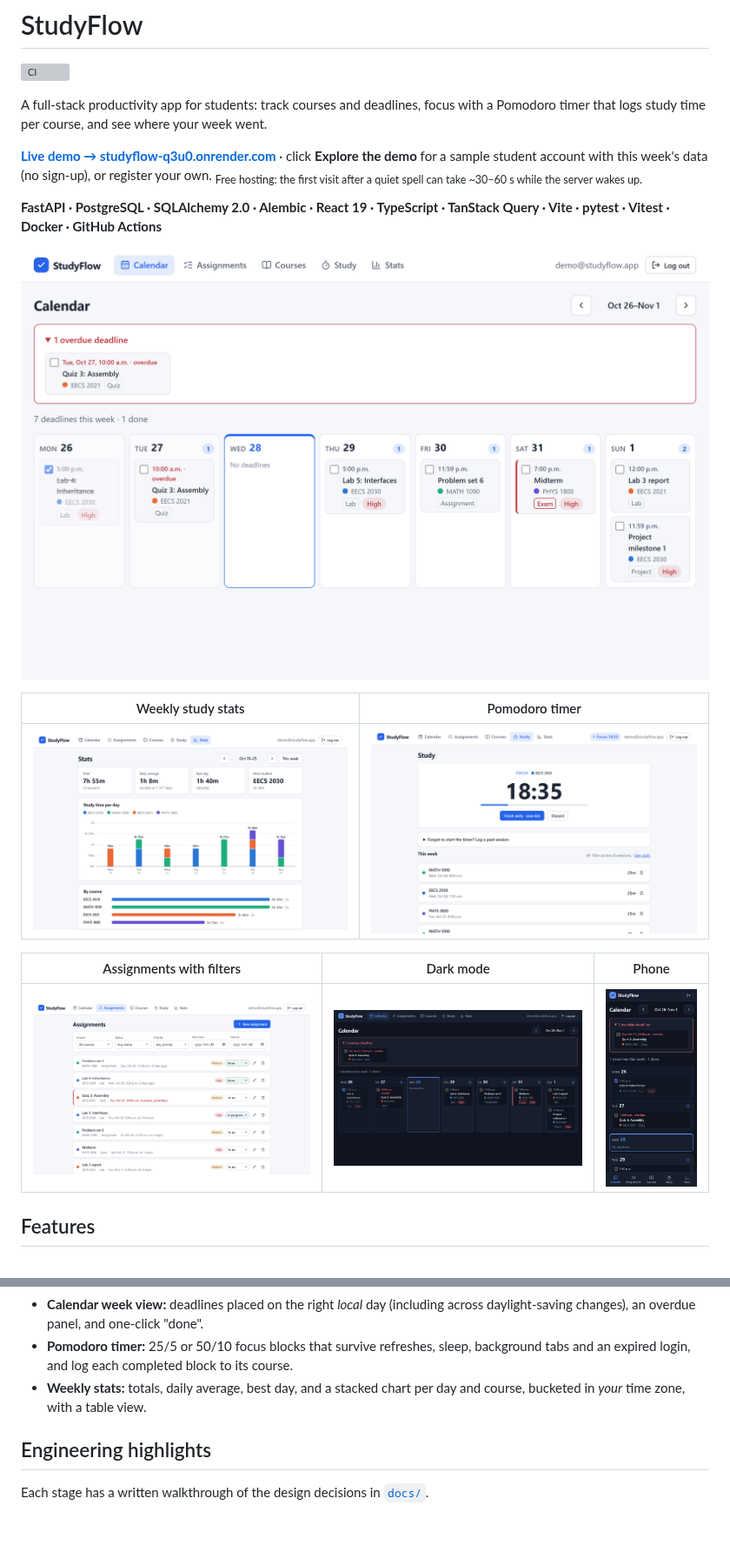
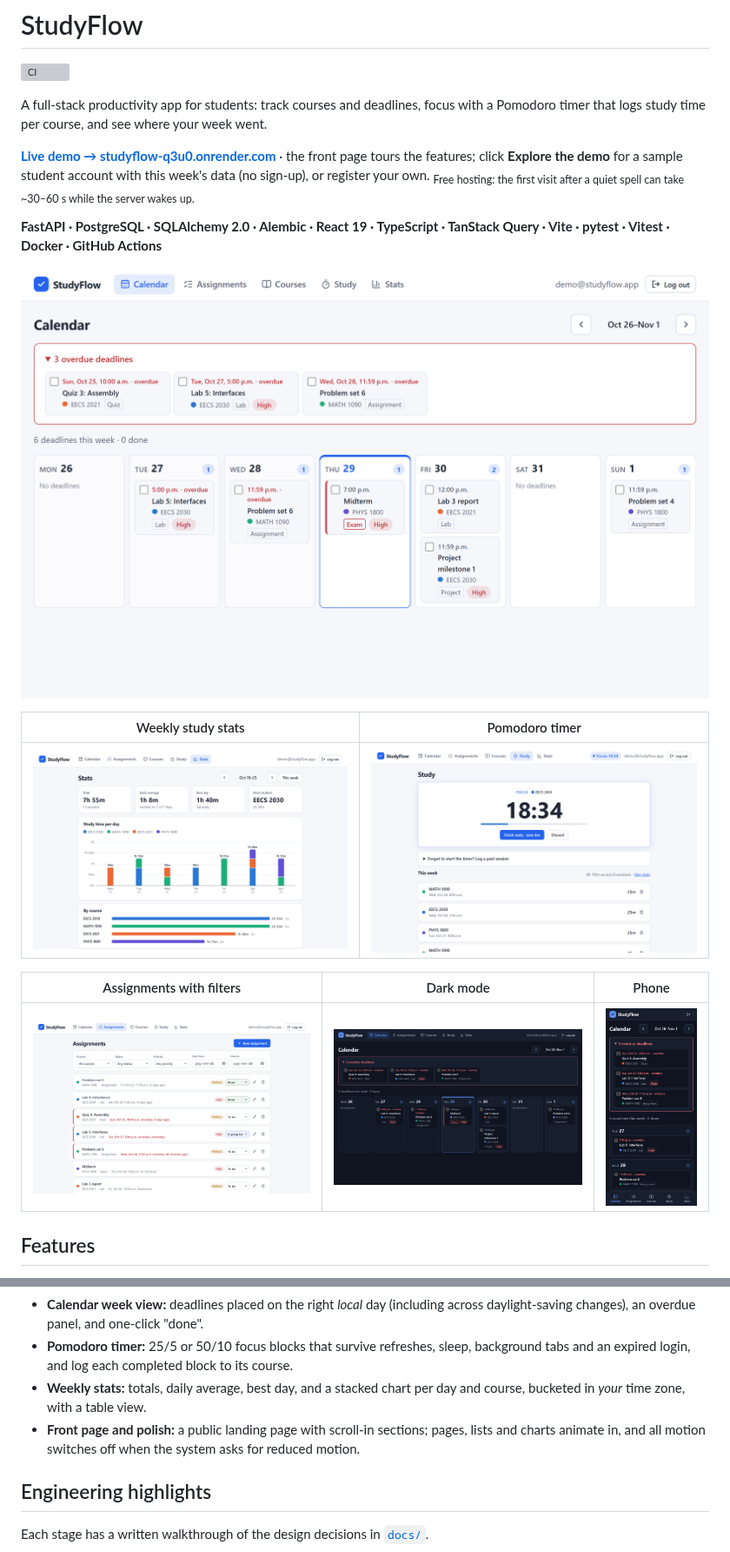
Before and after one commit to haydenho08/studyflow, a Markdown page: README.md, 2 parts joined by grey strips. Shown at 87% size. GitHub-like rendering; pictures changed too: docs/screenshots/assignments.png, docs/screenshots/calendar-dark.png, docs/screenshots/calendar-mobile.png; blank space fills up the shorter version; grey boxes are pictures that could not be loaded.

```diff
--- a/README.md
+++ b/README.md
@@ -4,7 +4,7 @@
 
 A full-stack productivity app for students: track courses and deadlines, focus with a Pomodoro timer that logs study time per course, and see where your week went.
 
-**[Live demo → studyflow-q3u0.onrender.com](https://studyflow-q3u0.onrender.com)** · click **Explore the demo** for a sample student account with this week's data (no sign-up), or register your own.
+**[Live demo → studyflow-q3u0.onrender.com](https://studyflow-q3u0.onrender.com)** · the front page tours the features; click **Explore the demo** for a sample student account with this week's data (no sign-up), or register your own.
 <sub>Free hosting: the first visit after a quiet spell can take ~30–60 s while the server wakes up.</sub>
 
 **FastAPI · PostgreSQL · SQLAlchemy 2.0 · Alembic · React 19 · TypeScript · TanStack Query · Vite · pytest · Vitest · Docker · GitHub Actions**
@@ -26,6 +26,7 @@ A full-stack productivity app for students: track courses and deadlines, focus w
 - **Calendar week view:** deadlines placed on the right *local* day (including across daylight-saving changes), an overdue panel, and one-click "done".
 - **Pomodoro timer:** 25/5 or 50/10 focus blocks that survive refreshes, sleep, background tabs and an expired login, and log each completed block to its course.
 - **Weekly stats:** totals, daily average, best day, and a stacked chart per day and course, bucketed in *your* time zone, with a table view.
+- **Front page and polish:** a public landing page with scroll-in sections; pages, lists and charts animate in, and all motion switches off when the system asks for reduced motion.
 
 ## Engineering highlights
 
```
Also changed, not shown: 5 other files.
